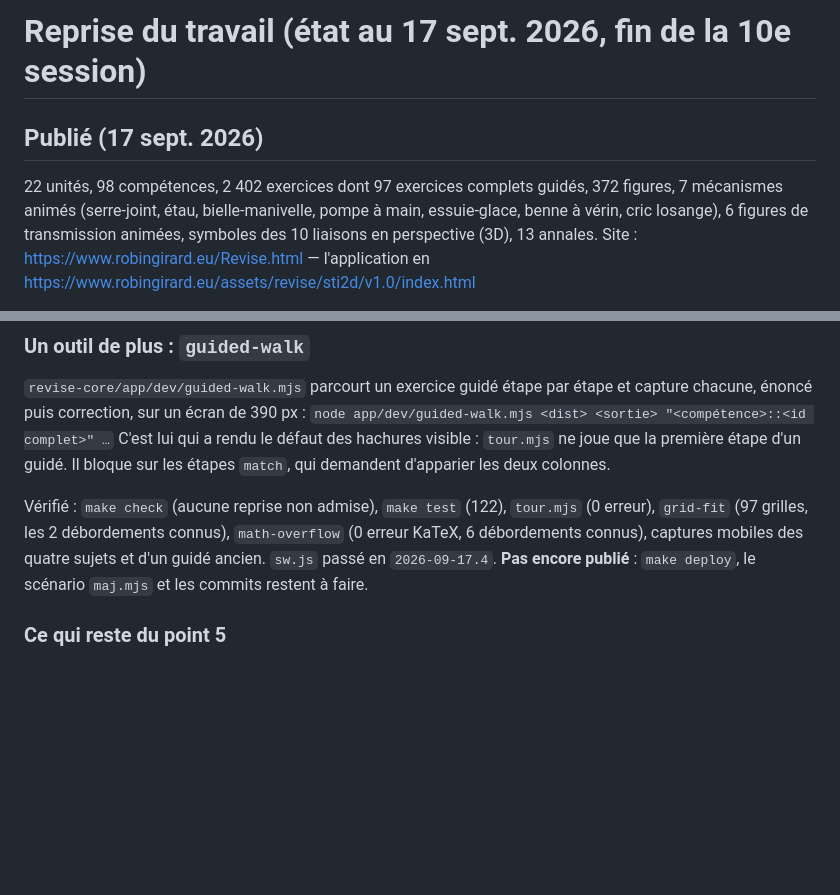
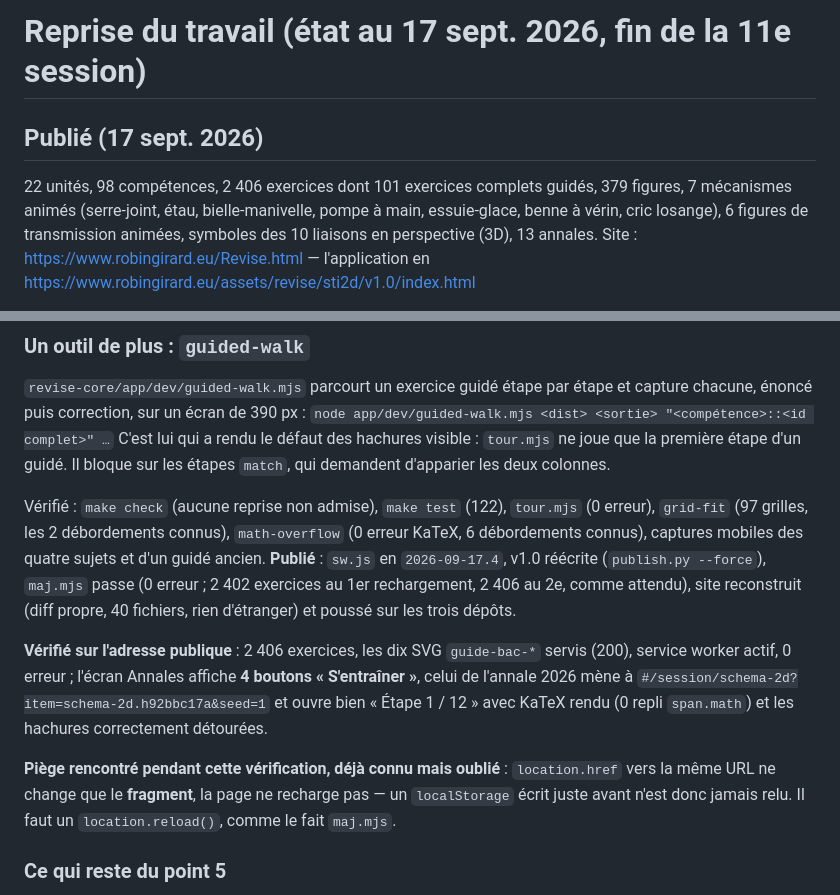
Before and after one commit to robingirard/revise-pour-le-bac-sti2D, a Markdown page: docs/REPRISE.md, 2 parts joined by grey strips. GitHub-like rendering; blank space fills up the shorter version.

Commit message:
REPRISE : publication du 17 sept. vérifiée en ligne
sw 2026-09-17.4, v1.0 réécrite, maj.mjs passe, trois dépôts poussés.
Sur l'adresse publique : 2 406 exercices, les dix SVG guide-bac-* servis,
4 boutons « S'entraîner » sur l'écran Annales, le sujet s'ouvre en
« Étape 1 / 12 » avec KaTeX rendu et les hachures détourées.

Note le piège rencontré : location.href vers la même URL ne change que le
fragment, la page ne recharge pas — un localStorage écrit juste avant n'est
jamais relu.

Co-Authored-By: Claude Opus 5 <noreply@anthropic.com>

```diff
--- a/docs/REPRISE.md
+++ b/docs/REPRISE.md
@@ -1,7 +1,7 @@
-# Reprise du travail (état au 17 sept. 2026, fin de la 10e session)
+# Reprise du travail (état au 17 sept. 2026, fin de la 11e session)
 
 ## Publié (17 sept. 2026)
-22 unités, 98 compétences, 2 402 exercices dont 97 exercices complets guidés, 372 figures, 7 mécanismes animés
+22 unités, 98 compétences, 2 406 exercices dont 101 exercices complets guidés, 379 figures, 7 mécanismes animés
 (serre-joint, étau, bielle-manivelle, pompe à main, essuie-glace, benne à vérin, cric losange), 6 figures de
 transmission animées, symboles des 10 liaisons en perspective (3D), 13 annales.
 Site : https://www.robingirard.eu/Revise.html — l'application en https://www.robingirard.eu/assets/revise/sti2d/v1.0/index.html
@@ -415,9 +415,19 @@ colonnes.
 
 Vérifié : `make check` (aucune reprise non admise), `make test` (122), `tour.mjs` (0 erreur),
 `grid-fit` (97 grilles, les 2 débordements connus), `math-overflow` (0 erreur KaTeX, 6
-débordements connus), captures mobiles des quatre sujets et d'un guidé ancien. `sw.js` passé en
-`2026-09-17.4`. **Pas encore publié** : `make deploy`, le scénario `maj.mjs` et les commits
-restent à faire.
+débordements connus), captures mobiles des quatre sujets et d'un guidé ancien.
+**Publié** : `sw.js` en `2026-09-17.4`, v1.0 réécrite (`publish.py --force`), `maj.mjs` passe
+(0 erreur ; 2 402 exercices au 1er rechargement, 2 406 au 2e, comme attendu), site reconstruit
+(diff propre, 40 fichiers, rien d'étranger) et poussé sur les trois dépôts.
+
+**Vérifié sur l'adresse publique** : 2 406 exercices, les dix SVG `guide-bac-*` servis (200),
+service worker actif, 0 erreur ; l'écran Annales affiche **4 boutons « S'entraîner »**, celui de
+l'annale 2026 mène à `#/session/schema-2d?item=schema-2d.h92bbc17a&seed=1` et ouvre bien
+« Étape 1 / 12 » avec KaTeX rendu (0 repli `span.math`) et les hachures correctement détourées.
+
+**Piège rencontré pendant cette vérification, déjà connu mais oublié** : `location.href` vers la
+même URL ne change que le **fragment**, la page ne recharge pas — un `localStorage` écrit juste
+avant n'est donc jamais relu. Il faut un `location.reload()`, comme le fait `maj.mjs`.
 
 ### Ce qui reste du point 5
 Les neuf autres annales (EE, SIN, et les six « physique-chimie et mathématiques » de l'APMEP)
```
